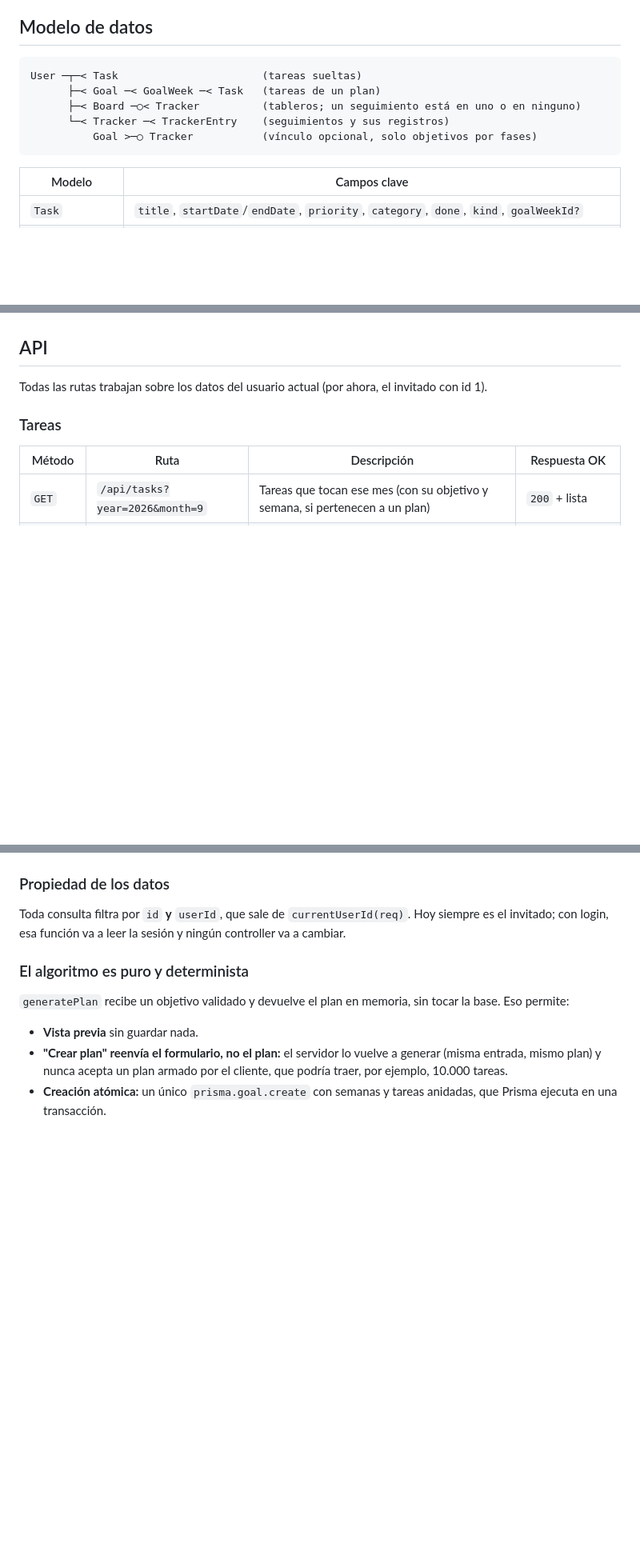
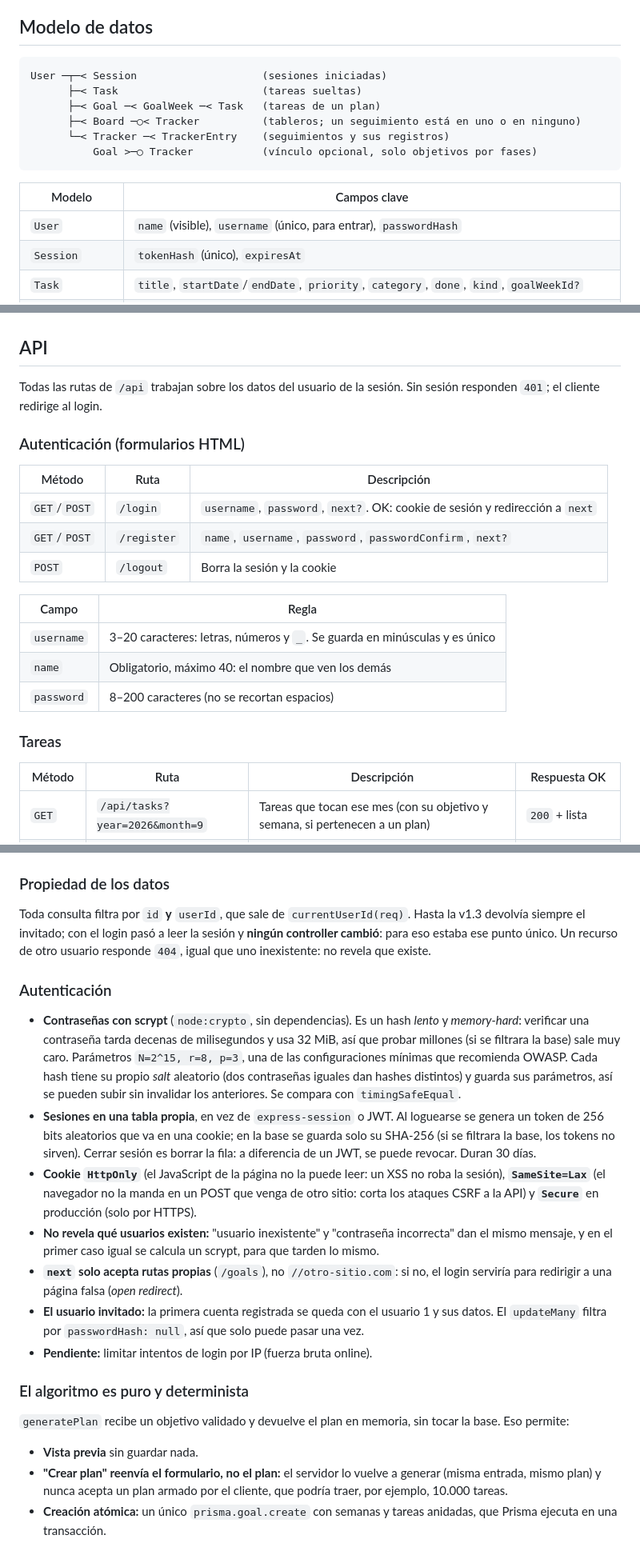
Before and after one commit to JoacoooWeimann/Wagenda, a Markdown page: README.md, 3 parts joined by grey strips. Shown at 80% size. GitHub-like rendering; blank space fills up the shorter version.

Commit message:
docs: README con autenticación y decisiones de seguridad

````diff
--- a/README.md
+++ b/README.md
@@ -102,7 +104,8 @@ no saben nada de HTTP ni de la base.
 ## Modelo de datos
 
 ```
-User ─┬─< Task                       (tareas sueltas)
+User ─┬─< Session                    (sesiones iniciadas)
+      ├─< Task                       (tareas sueltas)
       ├─< Goal ─< GoalWeek ─< Task   (tareas de un plan)
       ├─< Board ─○< Tracker          (tableros; un seguimiento está en uno o en ninguno)
       └─< Tracker ─< TrackerEntry    (seguimientos y sus registros)
@@ -111,6 +114,8 @@ User ─┬─< Task                       (tareas sueltas)
 
 | Modelo | Campos clave |
 |---|---|
+| `User` | `name` (visible), `username` (único, para entrar), `passwordHash` |
+| `Session` | `tokenHash` (único), `expiresAt` |
 | `Task` | `title`, `startDate`/`endDate`, `priority`, `category`, `done`, `kind`, `goalWeekId?` |
 | `Goal` | `title`, `type` (académico, físico, videojuego, profesional), `strategy` (divisible, fases), `startDate`, `deadline`, `status` (activo, logrado, abandonado), `closedAt?`, `trackerId?` |
 | `GoalWeek` | `number`, `startDate`/`endDate`, `label` (ej. "Unidad 3 · TP 2", "Intensidad"), `target` (cuota) |
@@ -257,8 +262,22 @@ registros; la mejor marca depende de `higherIsBetter` (en 5 km, menos es mejor).
 
 ## API
 
-Todas las rutas trabajan sobre los datos del usuario actual (por ahora, el
-invitado con id 1).
+Todas las rutas de `/api` trabajan sobre los datos del usuario de la sesión.
+Sin sesión responden `401`; el cliente redirige al login.
+
+### Autenticación (formularios HTML)
+
+| Método | Ruta | Descripción |
+|---|---|---|
+| `GET`/`POST` | `/login` | `username`, `password`, `next?`. OK: cookie de sesión y redirección a `next` |
+| `GET`/`POST` | `/register` | `name`, `username`, `password`, `passwordConfirm`, `next?` |
+| `POST` | `/logout` | Borra la sesión y la cookie |
+
+| Campo | Regla |
+|---|---|
+| `username` | 3–20 caracteres: letras, números y `_`. Se guarda en minúsculas y es único |
+| `name` | Obligatorio, máximo 40: el nombre que ven los demás |
+| `password` | 8–200 caracteres (no se recortan espacios) |
 
 ### Tareas
 
@@ -379,8 +398,37 @@ que decide en un único lugar el formato de la respuesta y qué se registra en e
 
 ### Propiedad de los datos
 Toda consulta filtra por `id` **y** `userId`, que sale de `currentUserId(req)`.
-Hoy siempre es el invitado; con login, esa función va a leer la sesión y ningún
-controller va a cambiar.
+Hasta la v1.3 devolvía siempre el invitado; con el login pasó a leer la sesión
+y **ningún controller cambió**: para eso estaba ese punto único. Un recurso de
+otro usuario responde `404`, igual que uno inexistente: no revela que existe.
+
+### Autenticación
+- **Contraseñas con scrypt** (`node:crypto`, sin dependencias). Es un hash
+  *lento* y *memory-hard*: verificar una contraseña tarda decenas de
+  milisegundos y usa 32 MiB, así que probar millones (si se filtrara la base)
+  sale muy caro. Parámetros `N=2^15, r=8, p=3`, una de las configuraciones
+  mínimas que recomienda OWASP. Cada hash tiene su propio *salt* aleatorio
+  (dos contraseñas iguales dan hashes distintos) y guarda sus parámetros, así
+  se pueden subir sin invalidar los anteriores. Se compara con
+  `timingSafeEqual`.
+- **Sesiones en una tabla propia**, en vez de `express-session` o JWT. Al
+  loguearse se genera un token de 256 bits aleatorios que va en una cookie; en
+  la base se guarda solo su SHA-256 (si se filtrara la base, los tokens no
+  sirven). Cerrar sesión es borrar la fila: a diferencia de un JWT, se puede
+  revocar. Duran 30 días.
+- **Cookie `HttpOnly`** (el JavaScript de la página no la puede leer: un XSS no
+  roba la sesión), **`SameSite=Lax`** (el navegador no la manda en un POST que
+  venga de otro sitio: corta los ataques CSRF a la API) y **`Secure`** en
+  producción (solo por HTTPS).
+- **No revela qué usuarios existen:** "usuario inexistente" y "contraseña
+  incorrecta" dan el mismo mensaje, y en el primer caso igual se calcula un
+  scrypt, para que tarden lo mismo.
+- **`next` solo acepta rutas propias** (`/goals`), no `//otro-sitio.com`: si no,
+  el login serviría para redirigir a una página falsa (*open redirect*).
+- **El usuario invitado:** la primera cuenta registrada se queda con el
+  usuario 1 y sus datos. El `updateMany` filtra por `passwordHash: null`, así
+  que solo puede pasar una vez.
+- **Pendiente:** limitar intentos de login por IP (fuerza bruta online).
 
 ### El algoritmo es puro y determinista
 `generatePlan` recibe un objetivo validado y devuelve el plan en memoria, sin
````
Also changed, not shown: other parts of README.md (+8 -6 lines).
